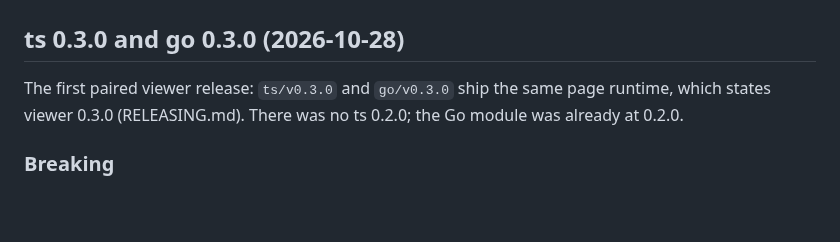
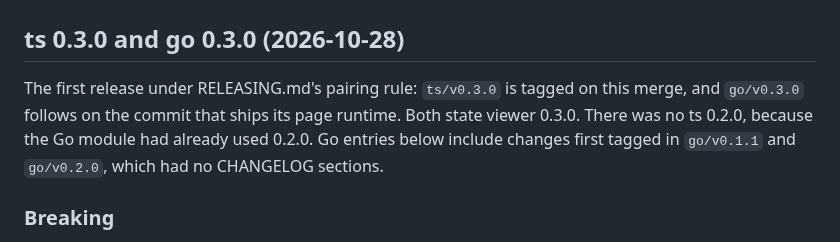
Before and after one commit to action-state-group/capsule-viewer, a Markdown page: CHANGELOG.md, the part around the change. Rendered like a GitHub page; blank space fills up the shorter version.

Commit message:
docs(changelog): say which 0.3.0 entries are new for the Go module (review, #91)
Signed-off-by: Ethan Zhang <github@yzhang.io>

```diff
--- a/CHANGELOG.md
+++ b/CHANGELOG.md
@@ -13,9 +13,11 @@ here. The format follows
 
 ## ts 0.3.0 and go 0.3.0 (2026-10-28)
 
-The first paired viewer release: `ts/v0.3.0` and `go/v0.3.0` ship the same
-page runtime, which states viewer 0.3.0 (RELEASING.md). There was no ts 0.2.0;
-the Go module was already at 0.2.0.
+The first release under RELEASING.md's pairing rule: `ts/v0.3.0` is tagged on
+this merge, and `go/v0.3.0` follows on the commit that ships its page runtime.
+Both state viewer 0.3.0. There was no ts 0.2.0, because the Go module had
+already used 0.2.0. Go entries below include changes first tagged in
+`go/v0.1.1` and `go/v0.2.0`, which had no CHANGELOG sections.
 
 ### Breaking
 
```
